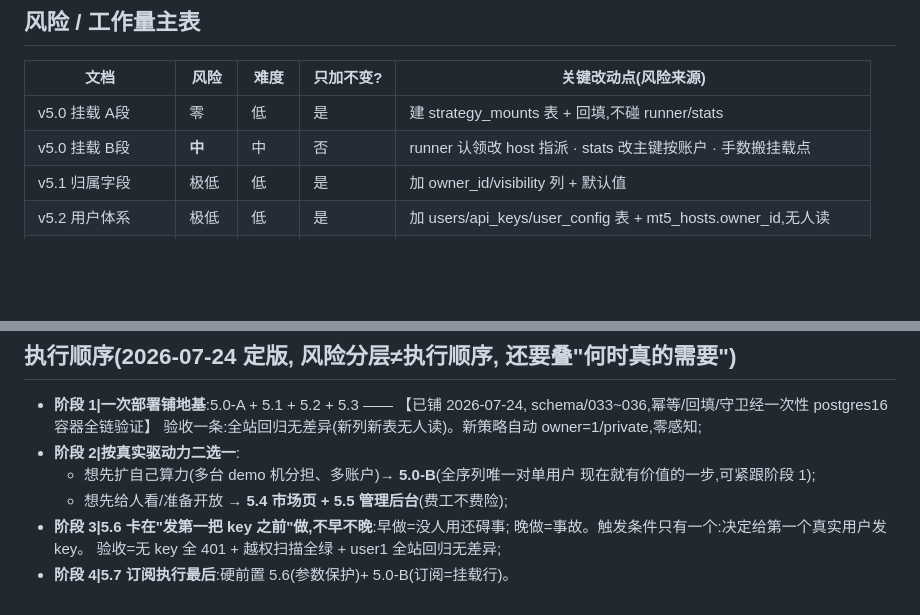
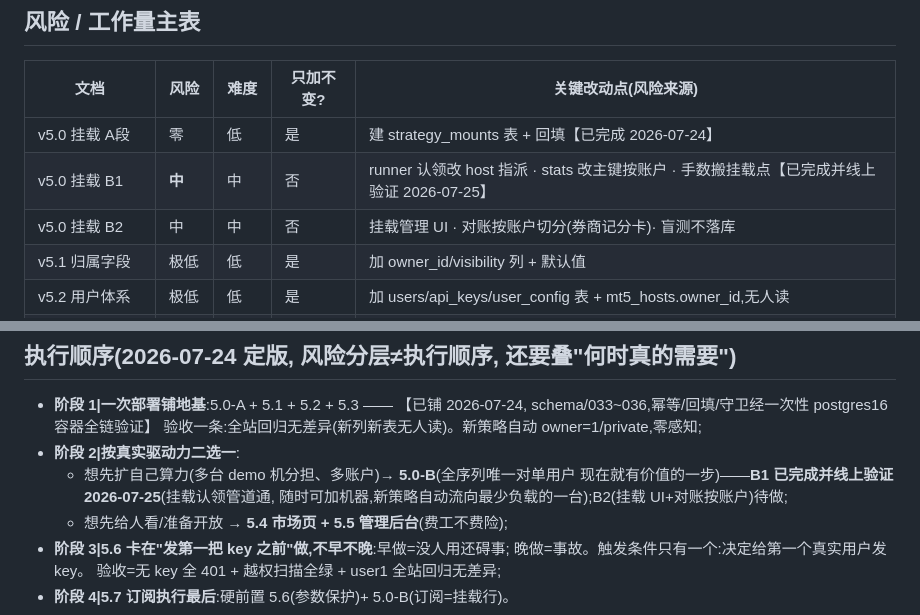
Before and after one commit to cloudformer/mt5_factory, a Markdown page: v5_总览与工作量评估.md, 2 parts joined by grey strips. GitHub-like rendering; blank space fills up the shorter version.

Commit message:
v5.0-B1标已完成并线上验证(23/58挂载对齐/孤儿0/3687全链实测); 总览主表拆B1完成/B2待做

```diff
--- a/v5_总览与工作量评估.md
+++ b/v5_总览与工作量评估.md
@@ -23,8 +23,9 @@ v5.7 订阅执行                ← 变现闭环, 依赖 5.6
 
 | 文档 | 风险 | 难度 | 只加不变? | 关键改动点(风险来源) |
 |---|---|---|---|---|
-| v5.0 挂载 A段 | 零 | 低 | 是 | 建 strategy_mounts 表 + 回填,不碰 runner/stats |
-| v5.0 挂载 B段 | **中** | 中 | 否 | runner 认领改 host 指派 · stats 改主键按账户 · 手数搬挂载点 |
+| v5.0 挂载 A段 | 零 | 低 | 是 | 建 strategy_mounts 表 + 回填【已完成 2026-07-24】 |
+| v5.0 挂载 B1 | **中** | 中 | 否 | runner 认领改 host 指派 · stats 改主键按账户 · 手数搬挂载点【已完成并线上验证 2026-07-25】 |
+| v5.0 挂载 B2 | 中 | 中 | 否 | 挂载管理 UI · 对账按账户切分(券商记分卡)· 盲测不落库 |
 | v5.1 归属字段 | 极低 | 低 | 是 | 加 owner_id/visibility 列 + 默认值 |
 | v5.2 用户体系 | 极低 | 低 | 是 | 加 users/api_keys/user_config 表 + mt5_hosts.owner_id,无人读 |
 | v5.3 license进配置 | 极低 | 低 | 是 | 塞 quota_* 配置键,无人读 |
@@ -46,7 +47,8 @@ v5.7 订阅执行                ← 变现闭环, 依赖 5.6
   验收一条:全站回归无差异(新列新表无人读)。新策略自动 owner=1/private,零感知;
 - **阶段 2|按真实驱动力二选一**:
   - 想先扩自己算力(多台 demo 机分担、多账户)→ **5.0-B**(全序列唯一对单用户
-    现在就有价值的一步,可紧跟阶段 1);
+    现在就有价值的一步)——**B1 已完成并线上验证 2026-07-25**(挂载认领管道通,
+    随时可加机器,新策略自动流向最少负载的一台);B2(挂载 UI+对账按账户)待做;
   - 想先给人看/准备开放 → **5.4 市场页 + 5.5 管理后台**(费工不费险);
 - **阶段 3|5.6 卡在"发第一把 key 之前"做,不早不晚**:早做=没人用还碍事;
   晚做=事故。触发条件只有一个:决定给第一个真实用户发 key。
```
Also changed, not shown: v5.0_worker拓扑与策略挂载.md (+4 -1 lines).
